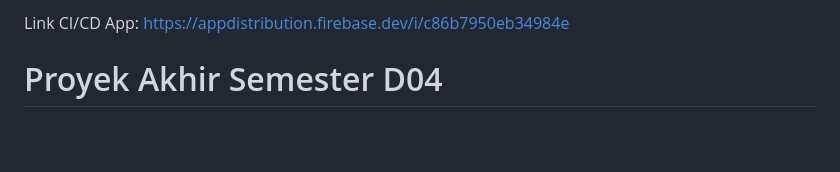
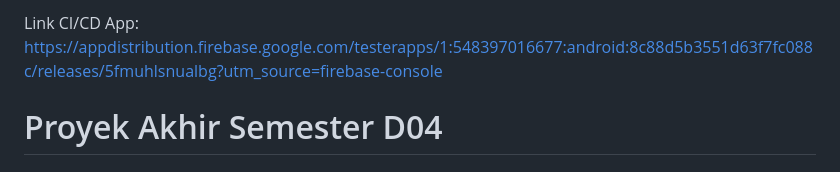
Before and after one commit to PBP-D04/proyek-akhir-semester, a Markdown page: README.md, the part around the change. Rendered like a GitHub page; blank space fills up the shorter version.

```diff
--- a/README.md
+++ b/README.md
@@ -1,4 +1,4 @@
-Link CI/CD App: https://appdistribution.firebase.dev/i/c86b7950eb34984e
+Link CI/CD App: https://appdistribution.firebase.google.com/testerapps/1:548397016677:android:8c88d5b3551d63f7fc088c/releases/5fmuhlsnualbg?utm_source=firebase-console
 # Proyek Akhir Semester D04
 
 ## Nama Aplikasi: Bookphoria
```
